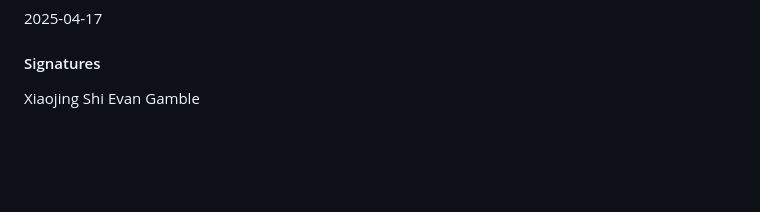
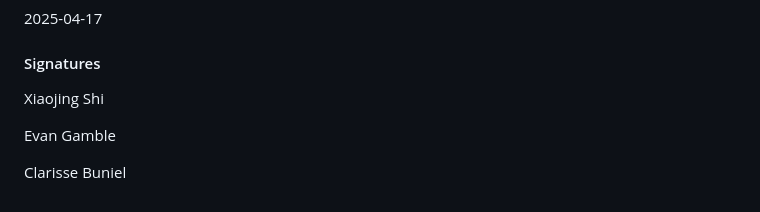
Before and after one commit to Web-Development-UAlberta/exsm-3951-exsm-3943-spring-2025-python-c-project-construction-project-team, a Markdown page: docs/TEAM-NORMS.md, the part around the change. Drawn GitHub-style; blank space fills up the shorter version.

Commit message:
Sign document - Clarisse;

```diff
--- a/docs/TEAM-NORMS.md
+++ b/docs/TEAM-NORMS.md
@@ -60,5 +60,9 @@ If a member is to be removed from the group, evidence of the relevant infraction
 2025-04-17
 
 #### Signatures
+
 Xiaojing Shi
+
 Evan Gamble
+
+Clarisse Buniel
```
